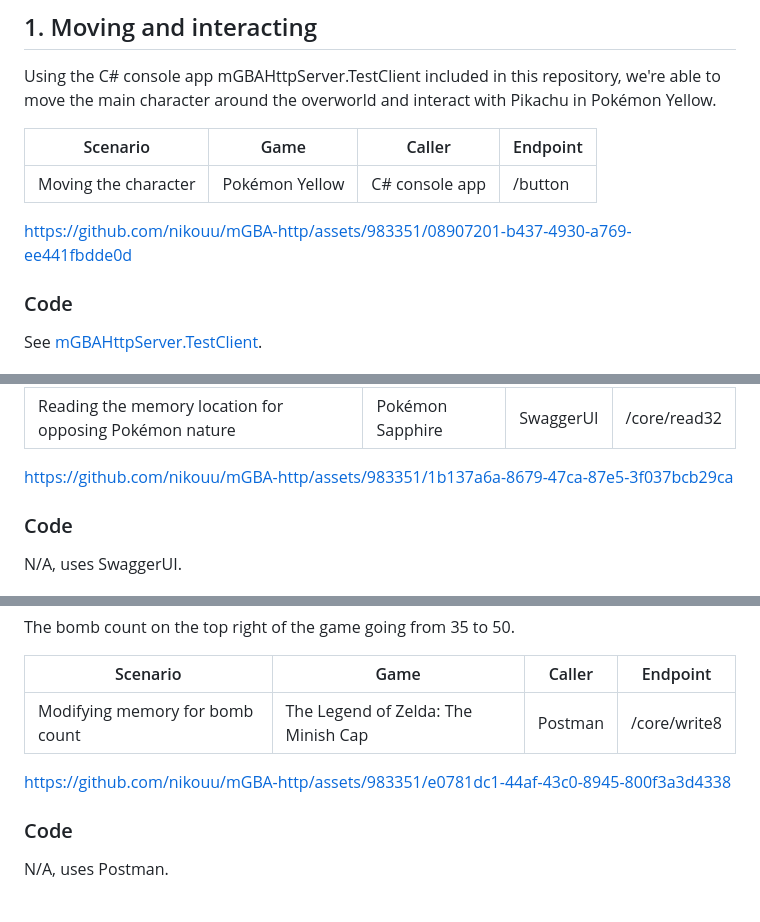
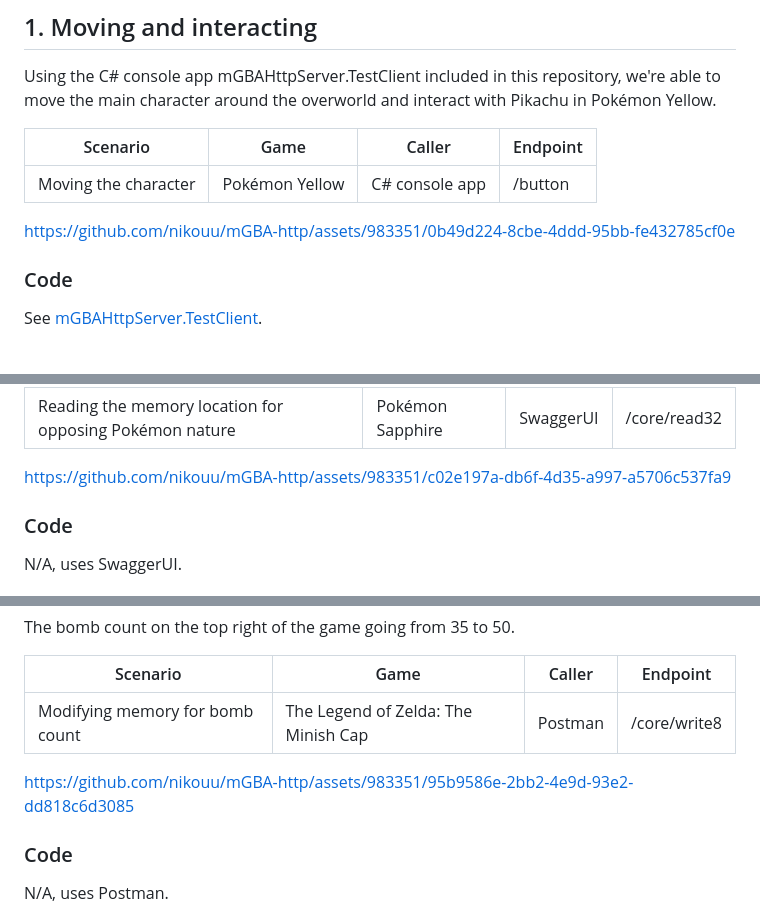
Before and after one commit to nikouu/mGBA-http, a Markdown page: docs/Examples.md, 3 parts joined by grey strips. Drawn GitHub-style.

Commit message:
Update Examples.md
Fixed wrong codec for videos

```diff
--- a/docs/Examples.md
+++ b/docs/Examples.md
@@ -18,7 +18,7 @@ Using the C# console app mGBAHttpServer.TestClient included in this repository,
 | -------------------- | -------------- | -------------- | -------- |
 | Moving the character | Pokémon Yellow | C# console app | /button  |
 
-https://github.com/nikouu/mGBA-http/assets/983351/08907201-b437-4930-a769-ee441fbdde0d
+https://github.com/nikouu/mGBA-http/assets/983351/0b49d224-8cbe-4ddd-95bb-fe432785cf0e
 
 ### Code
 See [mGBAHttpServer.TestClient](../src/mGBAHttpServer.TestClient).
@@ -38,7 +38,7 @@ We can validate this by checking the nature of the Pokémon just caught. In this
 | ------------------------------------------------------- | ---------------- | --------- | ------------ |
 | Reading the memory location for opposing Pokémon nature | Pokémon Sapphire | SwaggerUI | /core/read32 |
 
-https://github.com/nikouu/mGBA-http/assets/983351/1b137a6a-8679-47ca-87e5-3f037bcb29ca
+https://github.com/nikouu/mGBA-http/assets/983351/c02e197a-db6f-4d35-a997-a5706c537fa9
 
 ### Code
 N/A, uses SwaggerUI.
@@ -52,7 +52,7 @@ The bomb count on the top right of the game going from 35 to 50.
 | ------------------------------- | ----------------------------------- | ------- | ------------ |
 | Modifying memory for bomb count | The Legend of Zelda: The Minish Cap | Postman | /core/write8 |
 
-https://github.com/nikouu/mGBA-http/assets/983351/e0781dc1-44af-43c0-8945-800f3a3d4338
+https://github.com/nikouu/mGBA-http/assets/983351/95b9586e-2bb2-4e9d-93e2-dd818c6d3085
 
 ### Code
 N/A, uses Postman.
```
Also changed, not shown: other parts of docs/Examples.md (+4 -4 lines).
